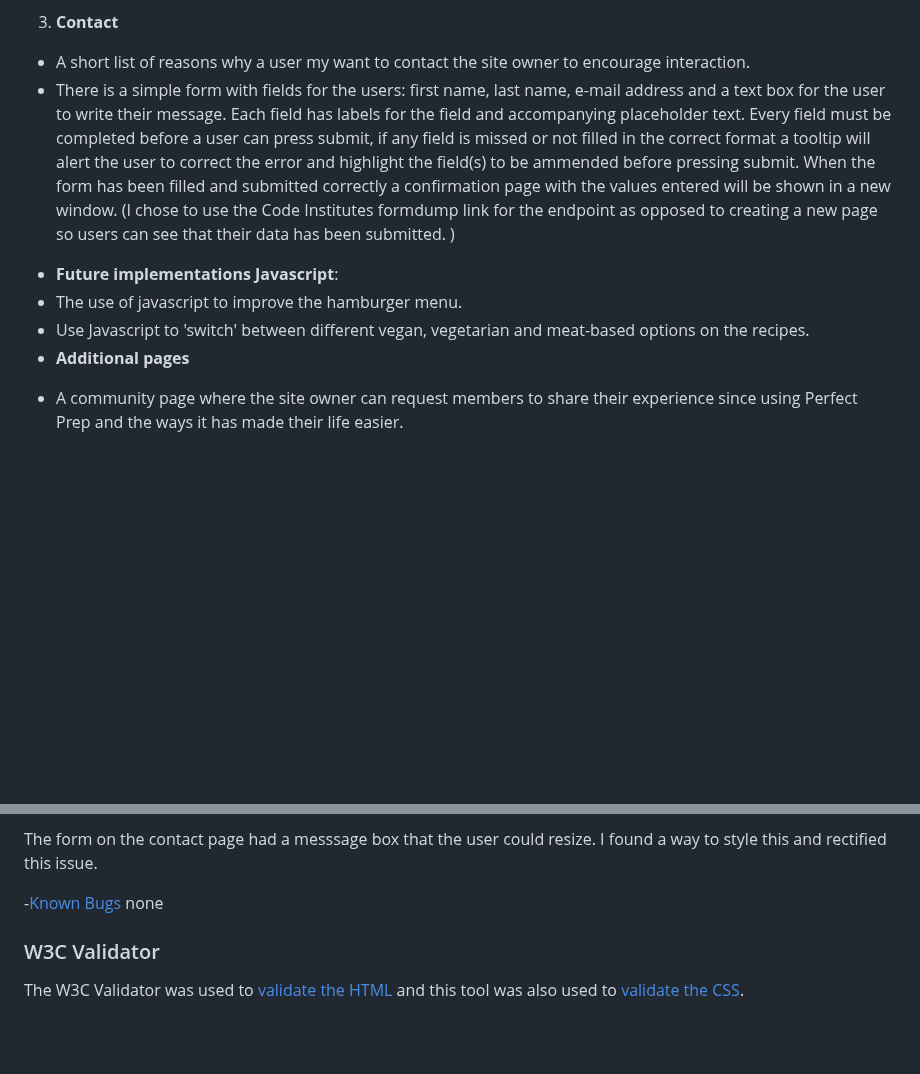
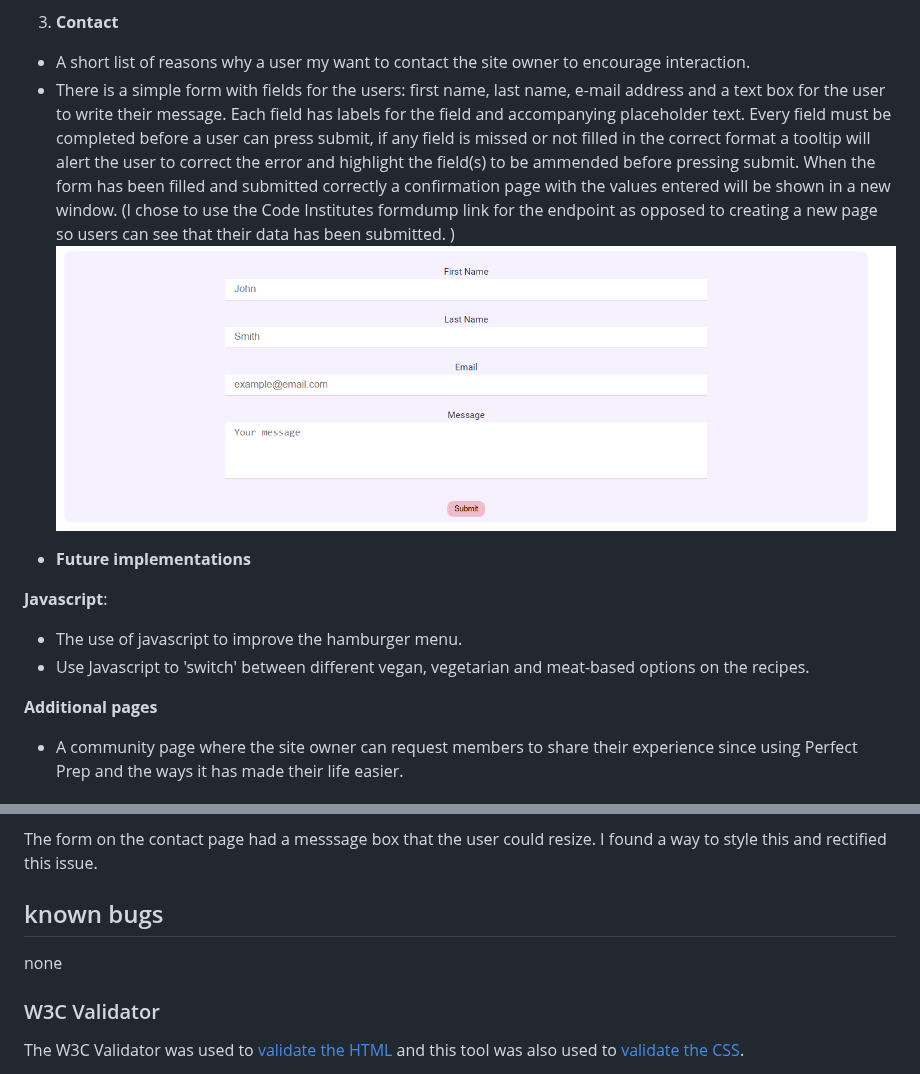
Before and after one commit to LauraMasterton/perfect-prep, a Markdown page: README.md, 2 parts joined by grey strips. Rendered like a GitHub page; blank space fills up the shorter version.

```diff
--- a/README.md
+++ b/README.md
@@ -105,13 +104,16 @@ There are currently 6 blocks that are arranged vertically on mobile screens and
  Each image is the same size to create a sense of uniformity and on a mobile device the recipes are shown one under another in a single vertical column. On larger devices the responsive images become larger and two columns are created. Currently there is an odd number of recipes and the site is designed to place the remaining recipe in the centre underneath both columns for aesthic purposes.
 3. **Contact**
 - A short list of reasons why a user my want to contact the site owner to encourage interaction.
-- There is a simple form with fields for the users: first name, last name, e-mail address and a text box for the user to write their message. Each field has labels for the field and accompanying placeholder text. Every field must be completed before a user can press submit, if any field is missed or not filled in the correct format a tooltip will alert the user to correct the error and highlight the field(s) to be ammended before pressing submit. When the form has been filled and submitted correctly a confirmation page with the values entered will be shown in a new window. (I chose to use the Code Institutes formdump link for the endpoint as opposed to creating a new page so users can see that their data has been submitted.  )
+- There is a simple form with fields for the users: first name, last name, e-mail address and a text box for the user to write their message. Each field has labels for the field and accompanying placeholder text. Every field must be completed before a user can press submit, if any field is missed or not filled in the correct format a tooltip will alert the user to correct the error and highlight the field(s) to be ammended before pressing submit. When the form has been filled and submitted correctly a confirmation page with the values entered will be shown in a new window. (I chose to use the Code Institutes formdump link for the endpoint as opposed to creating a new page so users can see that their data has been submitted. )
+![Contact Form](/docs/contactreadme.PNG)
 
 * **Future implementations**
+
  **Javascript**:
  * The use of javascript to improve the hamburger menu.
  * Use Javascript to 'switch' between different vegan, vegetarian and meat-based options on the recipes.
- * **Additional pages**
+
+  **Additional pages**
  - A community page where the site owner can request members to share their experience since using Perfect Prep and the ways it has made their life easier.
 
  ### Accessibility
@@ -178,7 +180,7 @@ My code was also not at 100% for accessibility because I did not automatically p
 
 The form on the contact page had a messsage box that the user could resize. I found a way to style this and rectified this issue.
 
--[Known Bugs](#known-bugs)
+## known bugs
 none
 
 
```
Also changed, not shown: other parts of README.md (+4 -2 lines).
